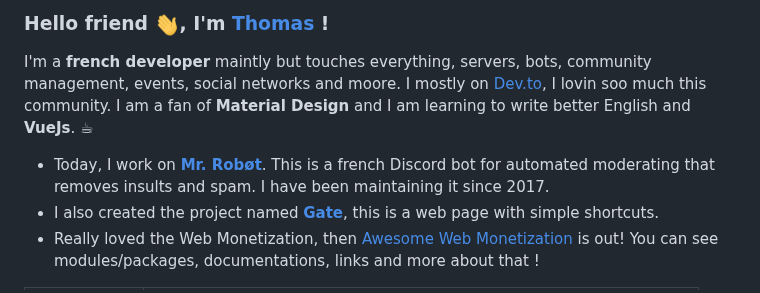
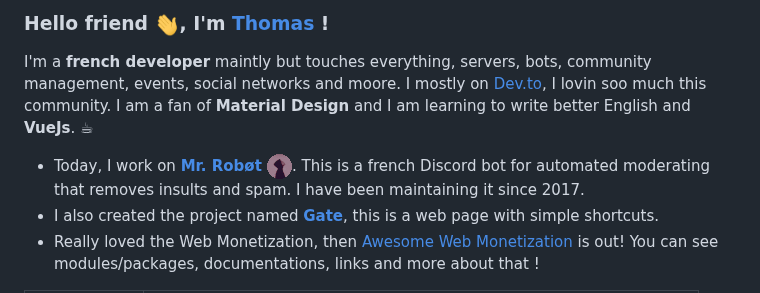
Before and after one commit to thomasbnt/thomasbnt, a Markdown page: README.md, the part around the change. GitHub-like rendering; pictures changed too: assets/mrrobot.png (added).

Commit message:
added Mr. Robot logo

```diff
--- a/README.md
+++ b/README.md
@@ -1,8 +1,8 @@
-### Hello friend <img src="https://github.com/thomasbnt/thomasbnt/blob/me/hi.gif" width="25px">, I'm [Thomas](https://thomasbnt.fr) !
+### Hello friend <img src="https://github.com/thomasbnt/thomasbnt/blob/me/assets/hi.gif" width="25px">, I'm [Thomas](https://thomasbnt.fr) !
 
 I'm a **french developer** maintly but touches everything, servers, bots, community management, events, social networks and moore. I mostly on [Dev.to](https://dev.to/thomasbnt), I lovin soo much this community. I am a fan of **Material Design** and I am learning to write better English and **VueJs**. ☕
 
-- Today, I work on **[Mr. Robøt](https://mrrobot.app/)**. This is a french Discord bot for automated moderating that removes insults and spam. I have been maintaining it since 2017.
+- Today, I work on **[Mr. Robøt <img src="https://github.com/thomasbnt/thomasbnt/blob/me/assets/mrrobot.png" width="25px">](https://mrrobot.app/)**. This is a french Discord bot for automated moderating that removes insults and spam. I have been maintaining it since 2017.
 - I also created the project named **[Gate](https://gate.thomasbnt.fr/)**, this is a web page with simple shortcuts.
 - Really loved the Web Monetization, then [Awesome Web Monetization](https://github.com/thomasbnt/awesome-web-monetization) is out! You can see modules/packages, documentations, links and more about that !
 
```
Also changed, not shown: assets/hi.gif (renamed from hi.gif).
